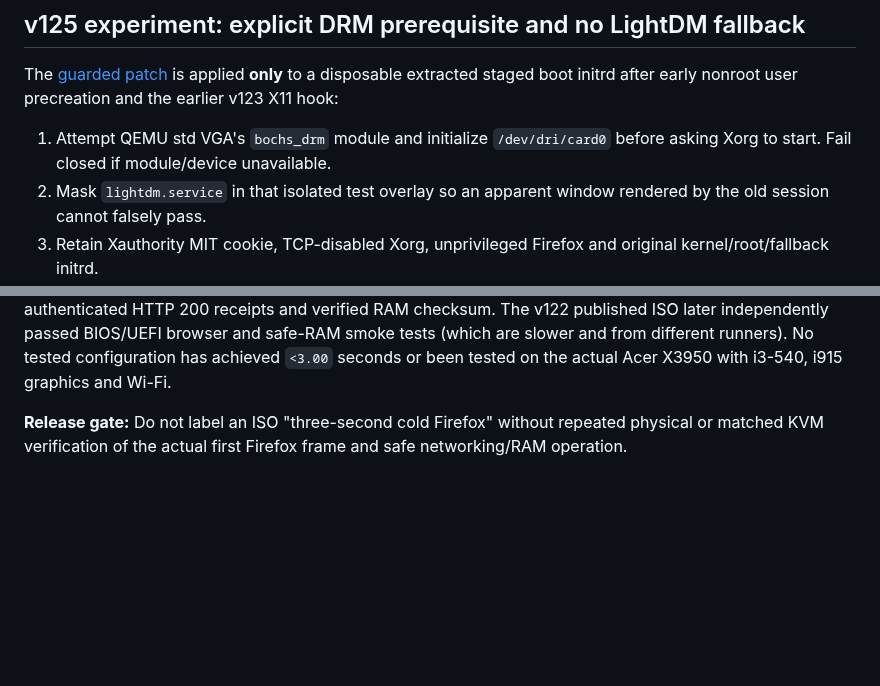
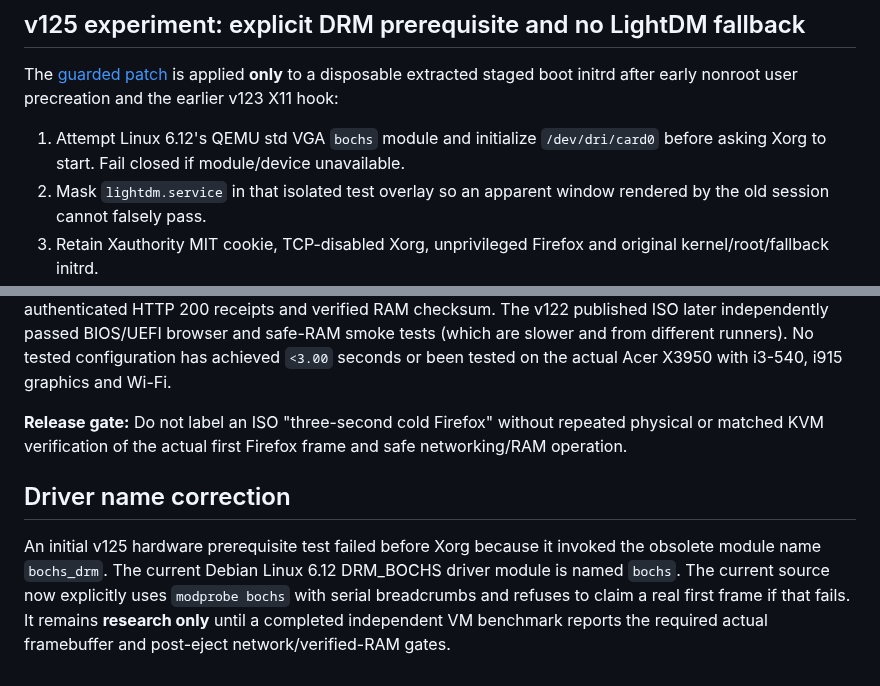
Before and after one commit to 74127418528426leo-del/Test, a Markdown page: PUPPY50_V125_EARLY_DRM_RESEARCH.md, 2 parts joined by grey strips. Drawn GitHub-style; blank space fills up the shorter version.

Commit message:
docs: correct DRM_BOCHS Linux 6.12 module name and retain rigorous early display proof gate

```diff
--- a/PUPPY50_V125_EARLY_DRM_RESEARCH.md
+++ b/PUPPY50_V125_EARLY_DRM_RESEARCH.md
@@ -20,7 +20,7 @@ This falsifies any assertion that the previous v123 run successfully accelerated
 
 The [guarded patch](./v125/require_early_drm.py) is applied **only** to a disposable extracted staged boot initrd after early nonroot user precreation and the earlier v123 X11 hook:
 
-1. Attempt QEMU std VGA's `bochs_drm` module and initialize `/dev/dri/card0` before asking Xorg to start. Fail closed if module/device unavailable.
+1. Attempt Linux 6.12's QEMU std VGA `bochs` module and initialize `/dev/dri/card0` before asking Xorg to start. Fail closed if module/device unavailable.
 2. Mask `lightdm.service` in that isolated test overlay so an apparent window rendered by the old session cannot falsely pass.
 3. Retain Xauthority MIT cookie, TCP-disabled Xorg, unprivileged Firefox and original kernel/root/fallback initrd.
 4. Verify the active post-root display process is **`Xorg ... -auth /home/user/.Xauthority`**, and no LightDM is running.
@@ -33,3 +33,6 @@ The [guarded patch](./v125/require_early_drm.py) is applied **only** to a dispos
 The best *same-host matched* v122 six-VM result was a **6.755-second mean** real Firefox first frame for LZ4 plus earlier direct X11, versus **7.955 seconds** for the released v117 ISO. Zstandard early-direct averaged **7.385 seconds** and uses substantially less compressed RAM. This comparison passed six post-media-ejection authenticated HTTP 200 receipts and verified RAM checksum. The v122 published ISO later independently passed BIOS/UEFI browser and safe-RAM smoke tests (which are slower and from different runners). No tested configuration has achieved `<3.00` seconds or been tested on the actual Acer X3950 with i3-540, i915 graphics and Wi-Fi.
 
 **Release gate:** Do not label an ISO "three-second cold Firefox" without repeated physical or matched KVM verification of the actual first Firefox frame and safe networking/RAM operation.
+## Driver name correction
+
+An initial v125 hardware prerequisite test failed before Xorg because it invoked the obsolete module name `bochs_drm`. The current Debian Linux 6.12 DRM_BOCHS driver module is named `bochs`. The current source now explicitly uses `modprobe bochs` with serial breadcrumbs and refuses to claim a real first frame if that fails. It remains **research only** until a completed independent VM benchmark reports the required actual framebuffer and post-eject network/verified-RAM gates.
```
